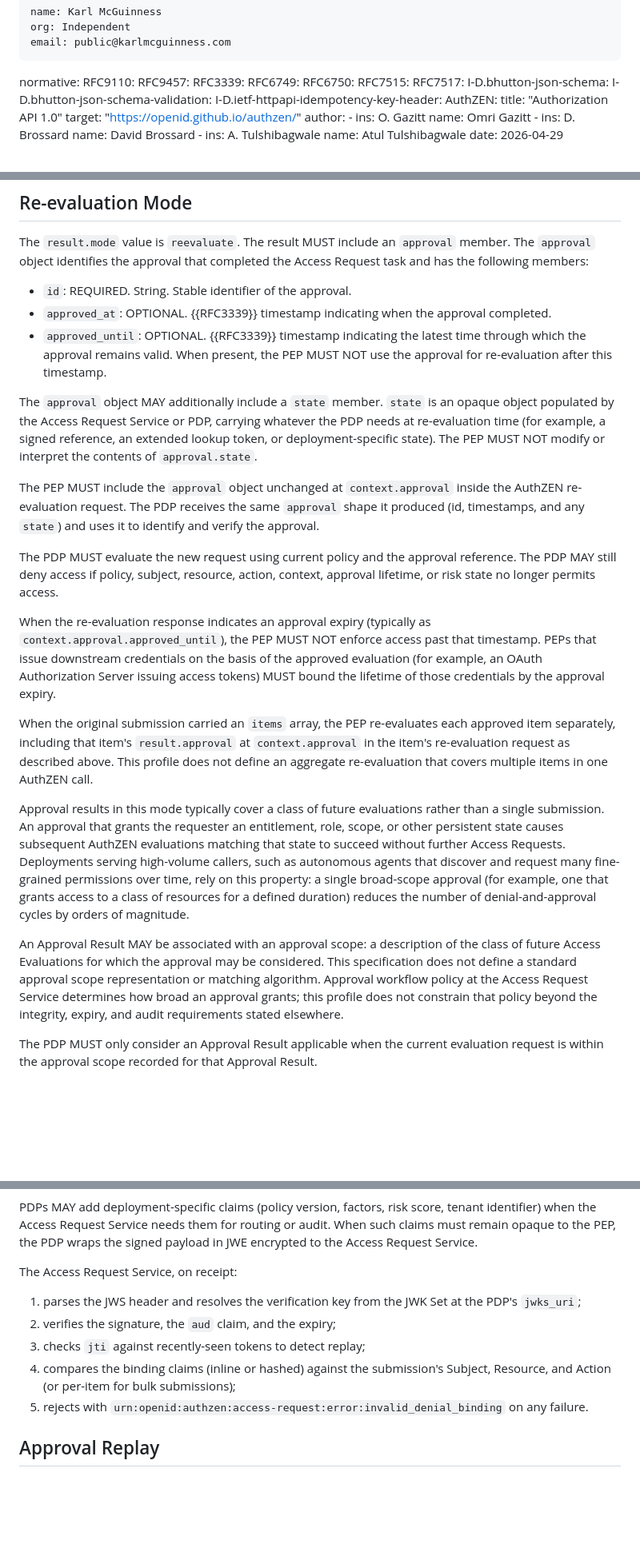
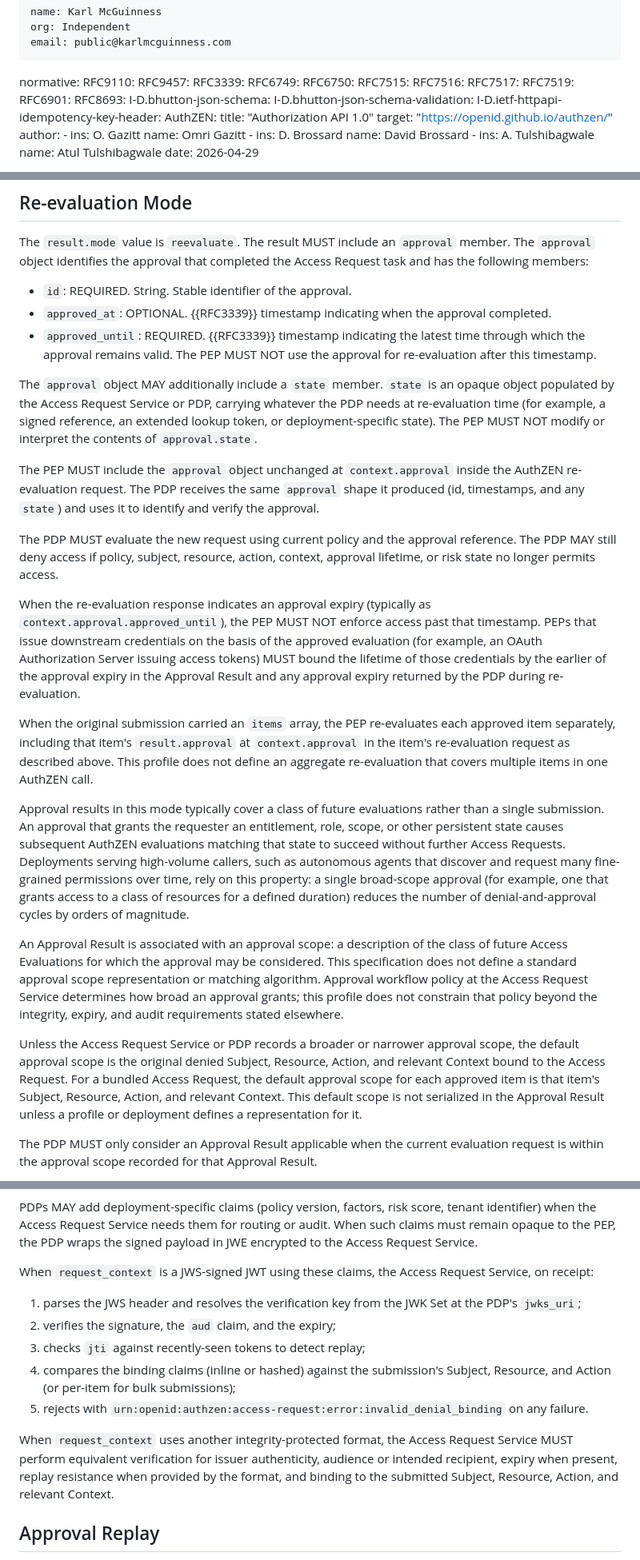
Before and after one commit to mcguinness/draft-mcguinness-authzen-access-request, a Markdown page: draft-mcguinness-authzen-access-request.md, 3 parts joined by grey strips. Shown at 80% size. Rendered like a GitHub page; blank space fills up the shorter version.

```diff
--- a/draft-mcguinness-authzen-access-request.md
+++ b/draft-mcguinness-authzen-access-request.md
@@ -37,7 +37,11 @@ normative:
   RFC6749:
   RFC6750:
   RFC7515:
+  RFC7516:
   RFC7517:
+  RFC7519:
+  RFC6901:
+  RFC8693:
   I-D.bhutton-json-schema:
   I-D.bhutton-json-schema-validation:
   I-D.ietf-httpapi-idempotency-key-header:
@@ -928,7 +932,7 @@ The `result.mode` value is `reevaluate`.  The result MUST include an `approval`
 
 * `id`: REQUIRED.  String.  Stable identifier of the approval.
 * `approved_at`: OPTIONAL.  {{RFC3339}} timestamp indicating when the approval completed.
-* `approved_until`: OPTIONAL.  {{RFC3339}} timestamp indicating the latest time through which the approval remains valid.  When present, the PEP MUST NOT use the approval for re-evaluation after this timestamp.
+* `approved_until`: REQUIRED.  {{RFC3339}} timestamp indicating the latest time through which the approval remains valid.  The PEP MUST NOT use the approval for re-evaluation after this timestamp.
 
 The `approval` object MAY additionally include a `state` member.  `state` is an opaque object populated by the Access Request Service or PDP, carrying whatever the PDP needs at re-evaluation time (for example, a signed reference, an extended lookup token, or deployment-specific state).  The PEP MUST NOT modify or interpret the contents of `approval.state`.
 
@@ -936,13 +940,15 @@ The PEP MUST include the `approval` object unchanged at `context.approval` insid
 
 The PDP MUST evaluate the new request using current policy and the approval reference.  The PDP MAY still deny access if policy, subject, resource, action, context, approval lifetime, or risk state no longer permits access.
 
-When the re-evaluation response indicates an approval expiry (typically as `context.approval.approved_until`), the PEP MUST NOT enforce access past that timestamp.  PEPs that issue downstream credentials on the basis of the approved evaluation (for example, an OAuth Authorization Server issuing access tokens) MUST bound the lifetime of those credentials by the approval expiry.
+When the re-evaluation response indicates an approval expiry (typically as `context.approval.approved_until`), the PEP MUST NOT enforce access past that timestamp.  PEPs that issue downstream credentials on the basis of the approved evaluation (for example, an OAuth Authorization Server issuing access tokens) MUST bound the lifetime of those credentials by the earlier of the approval expiry in the Approval Result and any approval expiry returned by the PDP during re-evaluation.
 
 When the original submission carried an `items` array, the PEP re-evaluates each approved item separately, including that item's `result.approval` at `context.approval` in the item's re-evaluation request as described above.  This profile does not define an aggregate re-evaluation that covers multiple items in one AuthZEN call.
 
 Approval results in this mode typically cover a class of future evaluations rather than a single submission.  An approval that grants the requester an entitlement, role, scope, or other persistent state causes subsequent AuthZEN evaluations matching that state to succeed without further Access Requests.  Deployments serving high-volume callers, such as autonomous agents that discover and request many fine-grained permissions over time, rely on this property: a single broad-scope approval (for example, one that grants access to a class of resources for a defined duration) reduces the number of denial-and-approval cycles by orders of magnitude.
 
-An Approval Result MAY be associated with an approval scope: a description of the class of future Access Evaluations for which the approval may be considered.  This specification does not define a standard approval scope representation or matching algorithm.  Approval workflow policy at the Access Request Service determines how broad an approval grants; this profile does not constrain that policy beyond the integrity, expiry, and audit requirements stated elsewhere.
+An Approval Result is associated with an approval scope: a description of the class of future Access Evaluations for which the approval may be considered.  This specification does not define a standard approval scope representation or matching algorithm.  Approval workflow policy at the Access Request Service determines how broad an approval grants; this profile does not constrain that policy beyond the integrity, expiry, and audit requirements stated elsewhere.
+
+Unless the Access Request Service or PDP records a broader or narrower approval scope, the default approval scope is the original denied Subject, Resource, Action, and relevant Context bound to the Access Request.  For a bundled Access Request, the default approval scope for each approved item is that item's Subject, Resource, Action, and relevant Context.  This default scope is not serialized in the Approval Result unless a profile or deployment defines a representation for it.
 
 The PDP MUST only consider an Approval Result applicable when the current evaluation request is within the approval scope recorded for that Approval Result.
 
@@ -1229,7 +1238,7 @@ When `items` is present in the submission (bulk), the binding claims cover the e
 
 PDPs MAY add deployment-specific claims (policy version, factors, risk score, tenant identifier) when the Access Request Service needs them for routing or audit.  When such claims must remain opaque to the PEP, the PDP wraps the signed payload in JWE encrypted to the Access Request Service.
 
-The Access Request Service, on receipt:
+When `request_context` is a JWS-signed JWT using these claims, the Access Request Service, on receipt:
 
 1. parses the JWS header and resolves the verification key from the JWK Set at the PDP's `jwks_uri`;
 2. verifies the signature, the `aud` claim, and the expiry;
@@ -1237,6 +1246,8 @@ The Access Request Service, on receipt:
 4. compares the binding claims (inline or hashed) against the submission's Subject, Resource, and Action (or per-item for bulk submissions);
 5. rejects with `urn:openid:authzen:access-request:error:invalid_denial_binding` on any failure.
 
+When `request_context` uses another integrity-protected format, the Access Request Service MUST perform equivalent verification for issuer authenticity, audience or intended recipient, expiry when present, replay resistance when provided by the format, and binding to the submitted Subject, Resource, Action, and relevant Context.
+
 ## Approval Replay
 
 Approval references can be replayed if not time-bounded.  Approval results MUST expire.  Re-evaluation Mode SHOULD bind approval references to the original request tuple.  Profiles of this specification that define token-based completion modes are responsible for defining the token's audience restriction, lifetime, and binding to the approved request.
```
Also changed, not shown: other parts of draft-mcguinness-authzen-access-request.md (+10 -7 lines).
